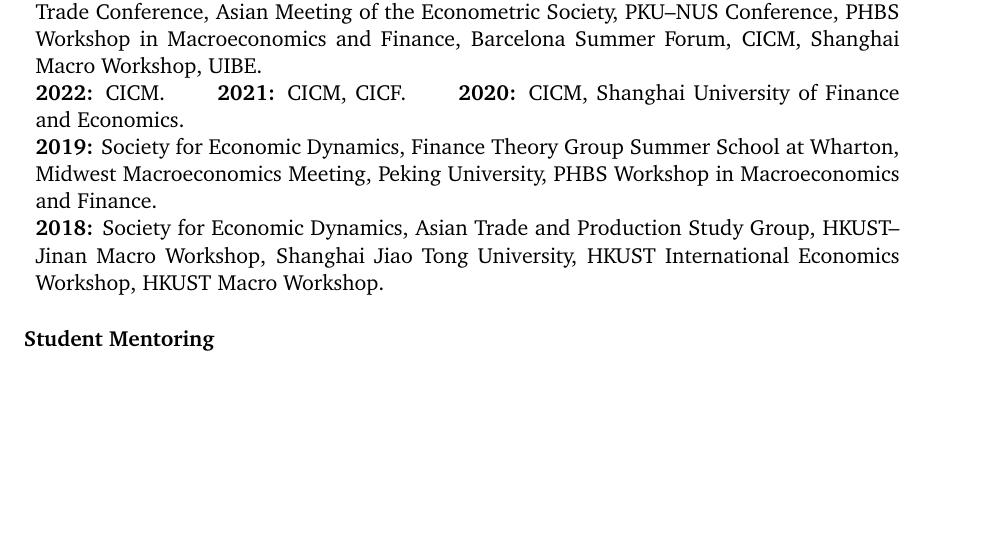
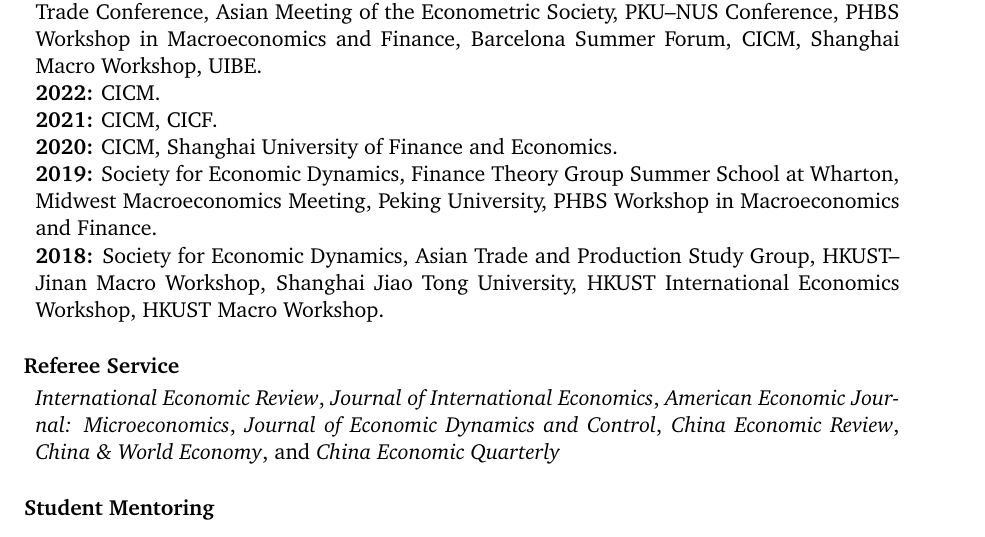
Before and after one commit to Sichuang90/Sichuang90.github.io, a LaTeX CV (cv/Sichuang_Xu_CV.tex): part of page 2 of 3, cut so that both start at the same text, the shorter picture padded with empty space. Compiled offline with pdfLaTeX.

Commit message:
Add referee service to CV
Co-authored-by: Copilot <223556219+Copilot@users.noreply.github.com>

```diff
--- a/cv/Sichuang_Xu_CV.tex
+++ b/cv/Sichuang_Xu_CV.tex
@@ -142,9 +142,9 @@ PHBS Workshop in Macroeconomics and Finance, Barcelona Summer Forum,
 CICM, Shanghai Macro Workshop, UIBE.
 
 \textbf{2022:} CICM.
-\qquad
+
 \textbf{2021:} CICM, CICF.
-\qquad
+
 \textbf{2020:} CICM, Shanghai University of Finance and Economics.
 
 \textbf{2019:} Society for Economic Dynamics, Finance Theory Group Summer
@@ -154,6 +154,18 @@ PHBS Workshop in Macroeconomics and Finance.
 \textbf{2018:} Society for Economic Dynamics, Asian Trade and Production
 Study Group, HKUST--Jinan Macro Workshop, Shanghai Jiao Tong University,
 HKUST International Economics Workshop, HKUST Macro Workshop.
+\end{minipage}
+
+\section{\bf Referee Service}
+\vspace{0.1in}
+\hspace{-0.42in}\begin{minipage}{\linewidth}
+\textit{International Economic Review},
+\textit{Journal of International Economics},
+\textit{American Economic Journal: Microeconomics},
+\textit{Journal of Economic Dynamics and Control},
+\textit{China Economic Review},
+\textit{China \& World Economy}, and
+\textit{China Economic Quarterly}
 \end{minipage}
 
 \section{\bf Student Mentoring}
```
Also changed, not shown: assets/pdf/Sichuang_Xu_CV.pdf, cv/Sichuang_Xu_CV.pdf.
